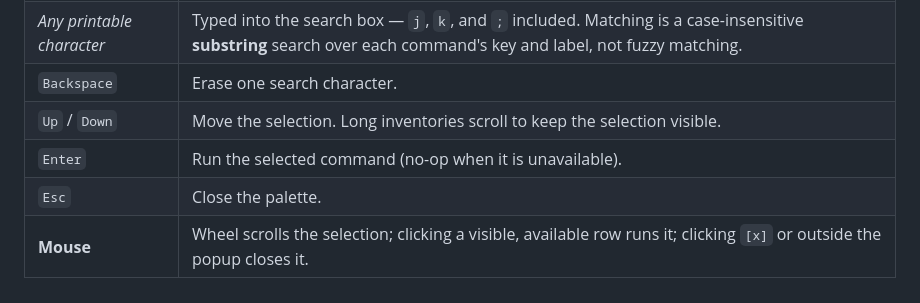
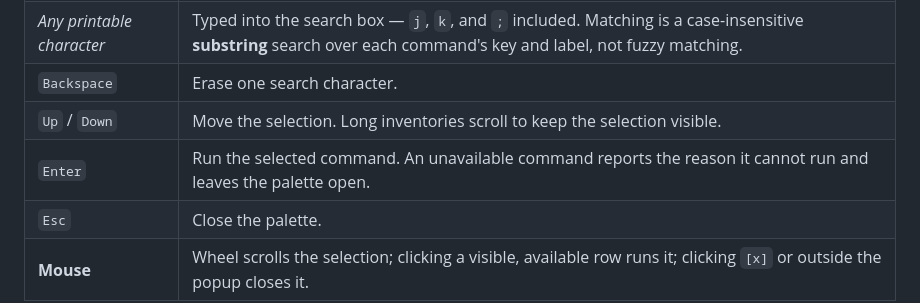
Before and after one commit to akunzai/duodiff, a Markdown page: docs/SHORTCUTS.md, the part around the change. Drawn GitHub-style.

Commit message:
docs: describe what Enter does on an unavailable palette command (#282)

```diff
--- a/docs/SHORTCUTS.md
+++ b/docs/SHORTCUTS.md
@@ -193,7 +193,7 @@ Each open clears the search box and selects the first available command.
 | *Any printable character* | Typed into the search box — `j`, `k`, and `;` included. Matching is a case-insensitive **substring** search over each command's key and label, not fuzzy matching. |
 | `Backspace` | Erase one search character. |
 | `Up` / `Down` | Move the selection. Long inventories scroll to keep the selection visible. |
-| `Enter` | Run the selected command (no-op when it is unavailable). |
+| `Enter` | Run the selected command. An unavailable command reports the reason it cannot run and leaves the palette open. |
 | `Esc` | Close the palette. |
 | **Mouse** | Wheel scrolls the selection; clicking a visible, available row runs it; clicking `[x]` or outside the popup closes it. |
 
```
